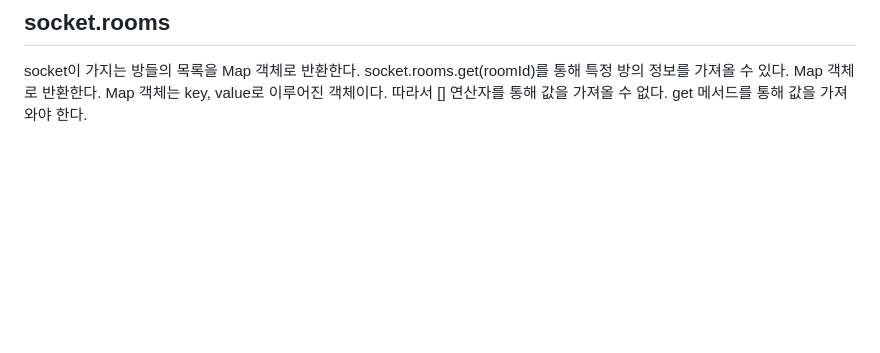
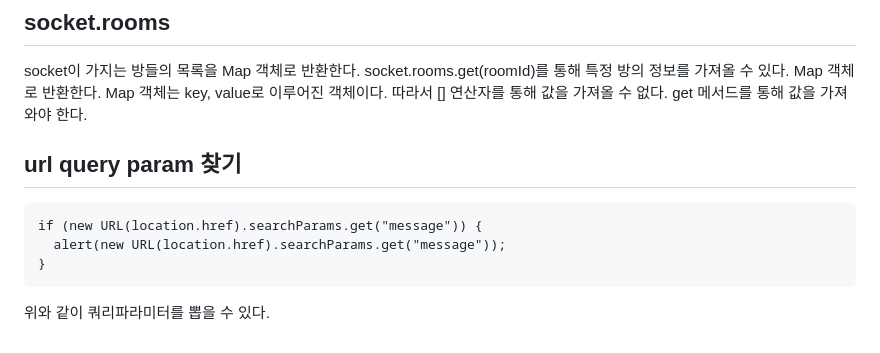
Before and after one commit to h9661/gif-chat, a Markdown page: readme.md, the part around the change. GitHub-like rendering; blank space fills up the shorter version.

Commit message:
[Docs] 학습 정리

````diff
--- a/readme.md
+++ b/readme.md
@@ -133,3 +133,13 @@ socket.to는 서버에서만 할 수 있는 메서드이다.
 
 socket이 가지는 방들의 목록을 Map 객체로 반환한다.
 socket.rooms.get(roomId)를 통해 특정 방의 정보를 가져올 수 있다. Map 객체로 반환한다. Map 객체는 key, value로 이루어진 객체이다. 따라서 [] 연산자를 통해 값을 가져올 수 없다. get 메서드를 통해 값을 가져와야 한다.
+
+## url query param 찾기
+
+```
+if (new URL(location.href).searchParams.get("message")) {
+  alert(new URL(location.href).searchParams.get("message"));
+}
+```
+
+위와 같이 쿼리파라미터를 뽑을 수 있다.
````
